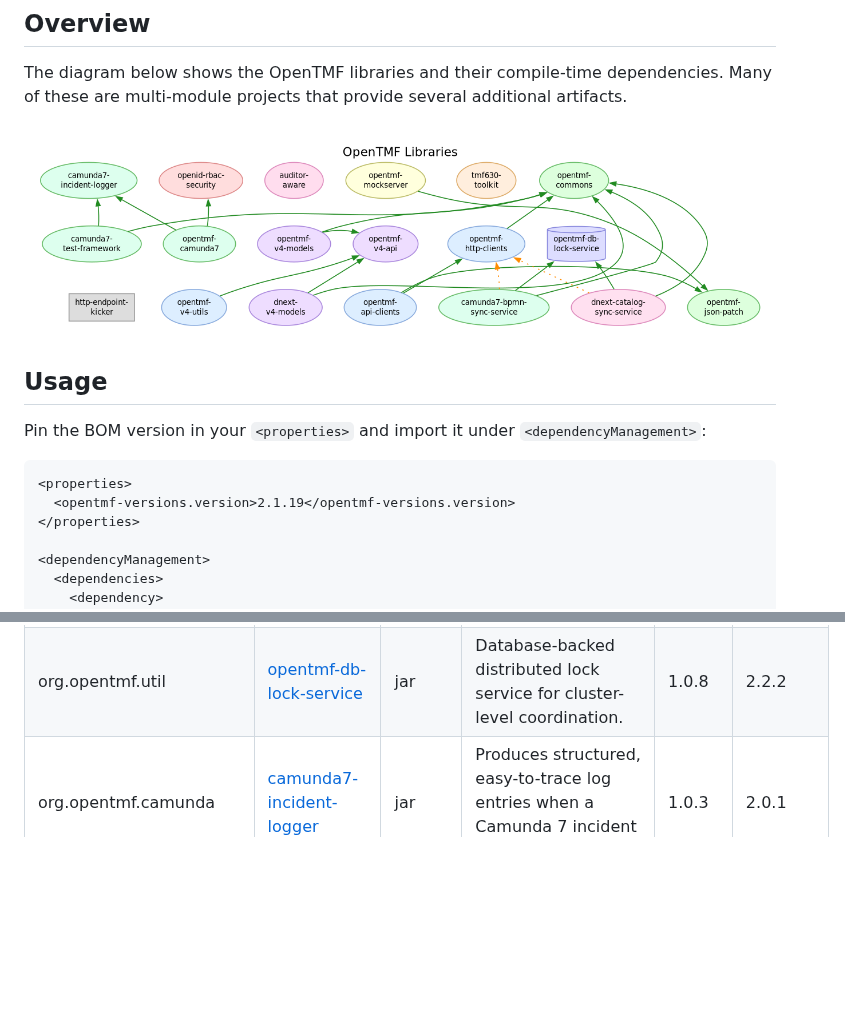
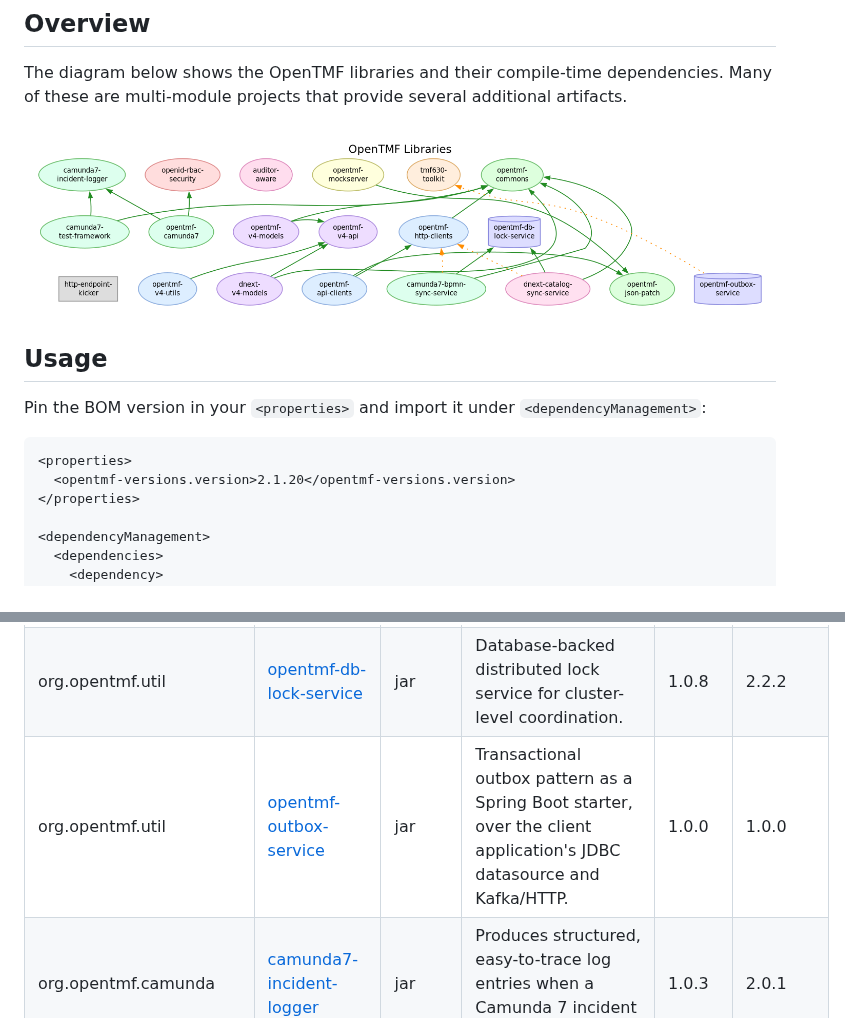
Before and after one commit to opentmf/opentmf-versions, a Markdown page: README.md, 2 parts joined by grey strips. Drawn GitHub-style; pictures changed too: module-dependencies.png; blank space fills up the shorter version.

````diff
--- a/README.md
+++ b/README.md
@@ -23,7 +23,7 @@ Pin the BOM version in your `<properties>` and import it under `<dependencyManag
 
 ```xml
 <properties>
-  <opentmf-versions.version>2.1.19</opentmf-versions.version>
+  <opentmf-versions.version>2.1.20</opentmf-versions.version>
 </properties>
 
 <dependencyManagement>
@@ -70,6 +70,7 @@ Then depend on any OpenTMF artifact without specifying its version:
 | org.opentmf.security    | [openid-rbac-security](https://github.com/opentmf/openid-rbac-security)             | jar    | OpenID Connect authentication with role-based access control (RBAC) for Spring Boot.                                      | 1.1.0  | 2.3.0   |
 | org.opentmf.util        | [auditor-aware](https://github.com/opentmf/auditor-aware)                           | jar    | Persistence-agnostic `AuditorAware<String>` and `DateTimeProvider` beans for tracking created/modified-by audit fields.   | 3.0.0  | 3.0.0   |
 | org.opentmf.util        | [opentmf-db-lock-service](https://github.com/opentmf/opentmf-db-lock-service)       | jar    | Database-backed distributed lock service for cluster-level coordination.                                                  | 1.0.8  | 2.2.2   |
+| org.opentmf.util        | [opentmf-outbox-service](https://github.com/opentmf/opentmf-outbox-service)         | jar    | Transactional outbox pattern as a Spring Boot starter, over the client application's JDBC datasource and Kafka/HTTP.      | 1.0.0  | 1.0.0   |
 | org.opentmf.camunda     | [camunda7-incident-logger](https://github.com/opentmf/camunda7-incident-logger)     | jar    | Produces structured, easy-to-trace log entries when a Camunda 7 incident occurs.                                          | 1.0.3  | 2.0.1   |
 | org.opentmf.camunda     | [camunda7-test-framework](https://github.com/opentmf/camunda7-test-framework)       | jar    | Test harness for verifying Camunda 7 process definitions and task flows.                                                  | 1.0.4  | 2.1.0   |
 | org.opentmf.camunda     | [camunda7-bpmn-sync-service](https://github.com/opentmf/camunda7-bpmn-sync-service) | jar    | Deploys BPMN definitions to Camunda 7 on startup with optional process instance migration.                                | 1.1.1  | 2.1.1   |
````
Also changed, not shown: CHANGELOG.md (+12 -0 lines), OPENTMF-LIBRARIES.md (+18 -0 lines), 4 other files.
